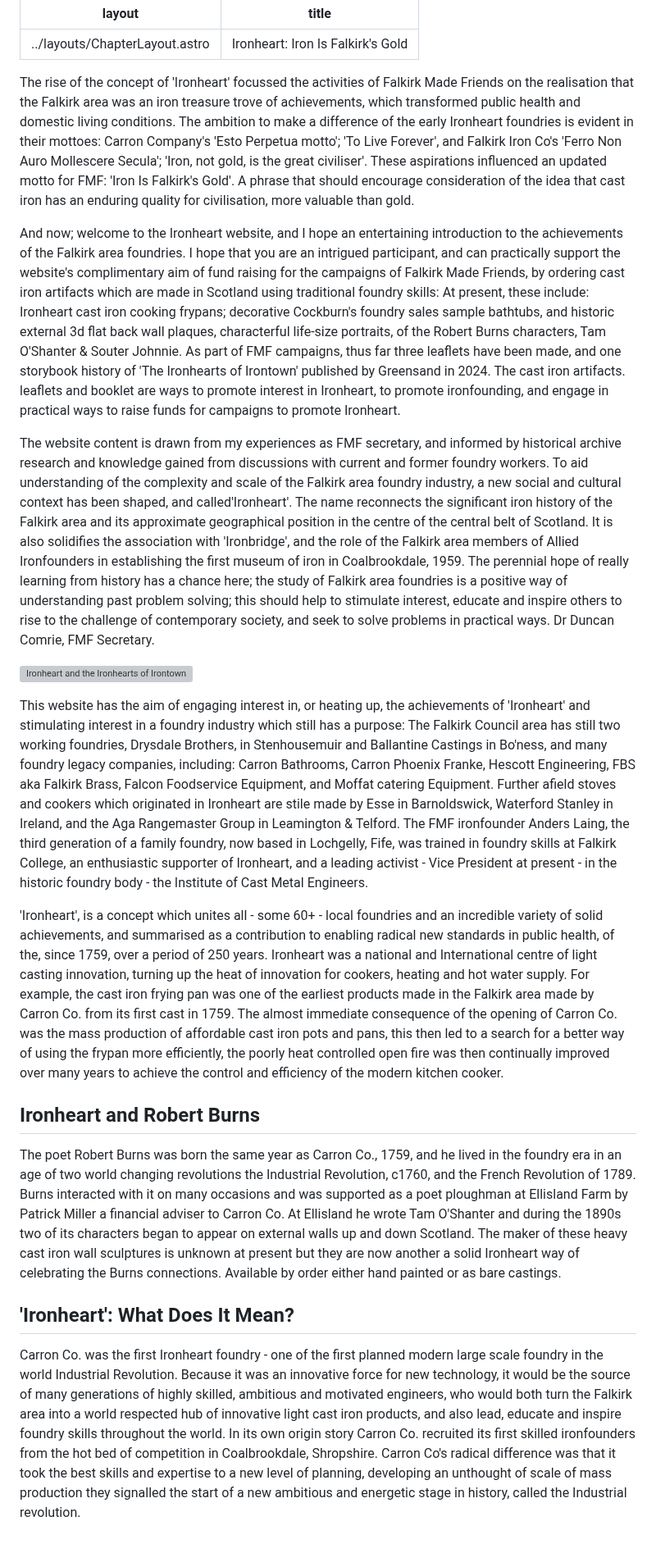
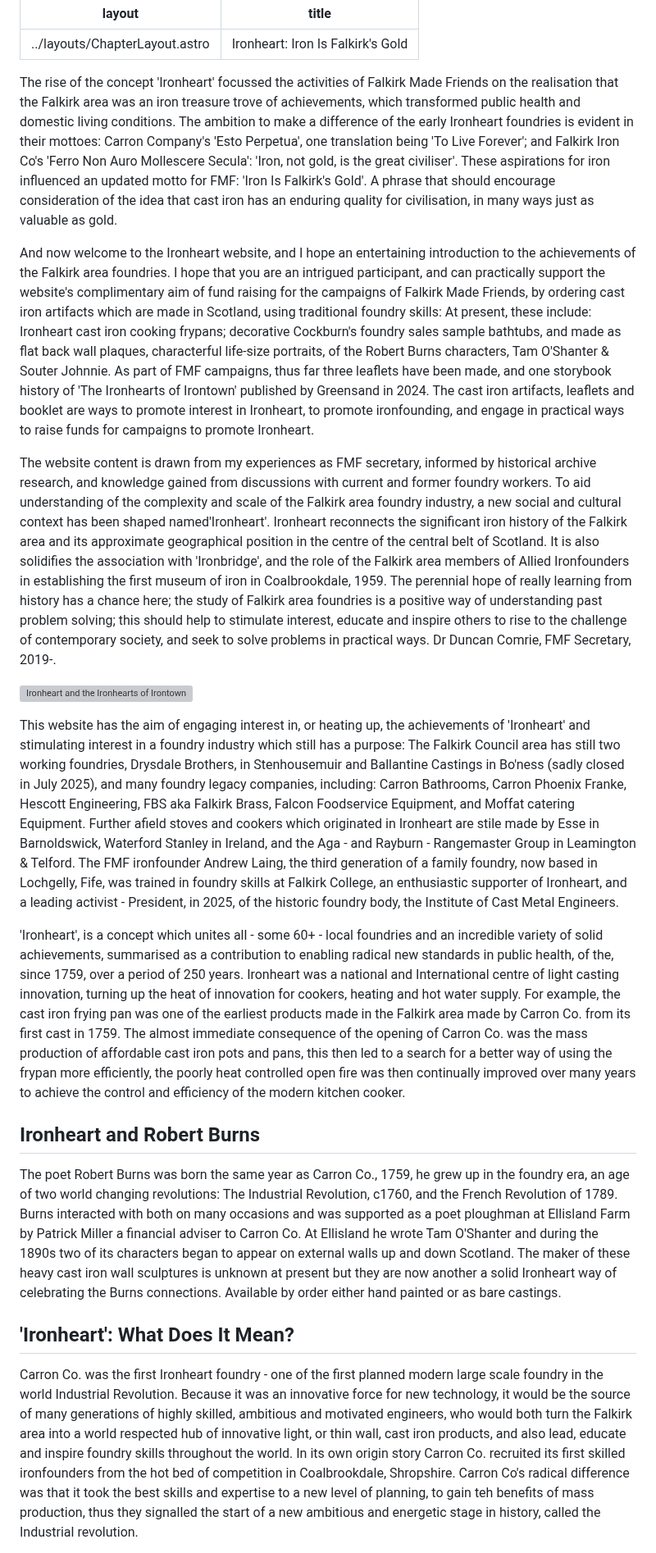
Before and after one commit to jham005/esto-perpetua, a Markdown page: src/pages/1.md, the part around one of its changes. Shown at 82% size. Rendered like a GitHub page; grey boxes are pictures that could not be loaded.

```diff
--- a/src/pages/1.md
+++ b/src/pages/1.md
@@ -2,23 +2,23 @@
 layout: ../layouts/ChapterLayout.astro
 title: "Ironheart: Iron Is Falkirk's Gold'"
 ---
-The rise of the concept of 'Ironheart' focussed the  activities of Falkirk Made Friends on the realisation that the Falkirk area was an iron treasure trove of achievements, which transformed public health and domestic living conditions. The ambition to make a difference of the early Ironheart foundries is evident in their mottoes: Carron Company's 'Esto Perpetua motto'; 'To Live Forever', and Falkirk Iron Co's 'Ferro Non Auro Mollescere Secula'; 'Iron, not gold, is the great civiliser'. These aspirations influenced an updated motto for FMF: 'Iron Is Falkirk's Gold'. A phrase that should encourage consideration of the idea that cast iron has an enduring quality for civilisation, more valuable than gold.
+The rise of the concept 'Ironheart' focussed the  activities of Falkirk Made Friends on the realisation that the Falkirk area was an iron treasure trove of achievements, which transformed public health and domestic living conditions. The ambition to make a difference of the early Ironheart foundries is evident in their mottoes: Carron Company's 'Esto Perpetua', one translation being 'To Live Forever'; and Falkirk Iron Co's 'Ferro Non Auro Mollescere Secula': 'Iron, not gold, is the great civiliser'. These aspirations for iron influenced an updated motto for FMF: 'Iron Is Falkirk's Gold'. A phrase that should encourage consideration of the idea that cast iron has an enduring quality for civilisation, in many ways just as valuable as gold.
 
-And now; welcome to the Ironheart website, and I hope an entertaining introduction to the achievements of the Falkirk area foundries. I hope that you are an intrigued participant, and can practically support the website's complimentary aim of fund raising for the campaigns of Falkirk Made Friends, by ordering cast iron artifacts which are made in Scotland using traditional foundry skills: At present, these include: Ironheart cast iron cooking frypans; decorative Cockburn's foundry sales sample bathtubs, and historic external 3d flat back wall plaques, characterful life-size portraits, of the Robert Burns characters, Tam O'Shanter & Souter Johnnie. As part of FMF campaigns, thus far three leaflets have been made, and one storybook history of 'The Ironhearts of Irontown' published by Greensand in 2024. The cast iron artifacts. leaflets and booklet are ways to promote interest in Ironheart, to promote ironfounding, and engage in practical ways to raise funds for campaigns to promote Ironheart.
+And now welcome to the Ironheart website, and I hope an entertaining introduction to the achievements of the Falkirk area foundries. I hope that you are an intrigued participant, and can practically support the website's complimentary aim of fund raising for the campaigns of Falkirk Made Friends, by ordering cast iron artifacts which are made in Scotland, using traditional foundry skills: At present, these include: Ironheart cast iron cooking frypans; decorative Cockburn's foundry sales sample bathtubs, and made as flat back wall plaques, characterful life-size portraits, of the Robert Burns characters, Tam O'Shanter & Souter Johnnie. As part of FMF campaigns, thus far three leaflets have been made, and one storybook history of 'The Ironhearts of Irontown' published by Greensand in 2024. The cast iron artifacts, leaflets and booklet are ways to promote interest in Ironheart, to promote ironfounding, and engage in practical ways to raise funds for campaigns to promote Ironheart.
 
-The website content is drawn from my experiences as FMF secretary, and informed by historical archive research and knowledge gained from discussions with current and former foundry workers. To aid understanding of the complexity and scale of the Falkirk area foundry industry, a new social and cultural context has been shaped, and called'Ironheart'. The name reconnects the significant iron history of the Falkirk area and its approximate geographical position in the centre of the central belt of Scotland. It is also solidifies the association with 'Ironbridge', and the role of the Falkirk area members of Allied Ironfounders in establishing the first museum of iron in Coalbrookdale, 1959. The perennial hope of really learning from history has a chance here; the study of Falkirk area foundries is a positive way of understanding past problem solving; this should help to stimulate interest, educate and inspire others to rise to the challenge of contemporary society, and seek to solve problems in practical ways. Dr Duncan Comrie, FMF Secretary.
+The website content is drawn from my experiences as FMF secretary, informed by historical archive research, and knowledge gained from discussions with current and former foundry workers. To aid understanding of the complexity and scale of the Falkirk area foundry industry, a new social and cultural context has been shaped named'Ironheart'. Ironheart reconnects the significant iron history of the Falkirk area and its approximate geographical position in the centre of the central belt of Scotland. It is also solidifies the association with 'Ironbridge', and the role of the Falkirk area members of Allied Ironfounders in establishing the first museum of iron in Coalbrookdale, 1959. The perennial hope of really learning from history has a chance here; the study of Falkirk area foundries is a positive way of understanding past problem solving; this should help to stimulate interest, educate and inspire others to rise to the challenge of contemporary society, and seek to solve problems in practical ways. Dr Duncan Comrie, FMF Secretary, 2019-.
 
 ![Ironheart and the Ironhearts of Irontown](Ironhearts)
 
-This website has the aim of engaging interest in, or heating up, the achievements of 'Ironheart' and stimulating interest in a foundry industry which still has a purpose: The Falkirk Council area has still two working foundries, Drysdale Brothers, in Stenhousemuir and Ballantine Castings in Bo'ness, and many foundry legacy companies, including: Carron Bathrooms, Carron Phoenix Franke, Hescott Engineering, FBS aka Falkirk Brass, Falcon Foodservice Equipment, and Moffat catering Equipment. Further afield stoves and cookers which originated in Ironheart are stile made by Esse in Barnoldswick, Waterford Stanley in Ireland, and the Aga Rangemaster Group in Leamington & Telford. The FMF ironfounder Anders Laing, the third generation of a family foundry, now based in Lochgelly, Fife, was trained in foundry skills at Falkirk College, an enthusiastic supporter of Ironheart, and a leading activist - Vice President at present - in the historic foundry body - the Institute of Cast Metal Engineers.
+This website has the aim of engaging interest in, or heating up, the achievements of 'Ironheart' and stimulating interest in a foundry industry which still has a purpose: The Falkirk Council area has still two working foundries, Drysdale Brothers, in Stenhousemuir and Ballantine Castings in Bo'ness (sadly closed in July 2025), and many foundry legacy companies, including: Carron Bathrooms, Carron Phoenix Franke, Hescott Engineering, FBS aka Falkirk Brass, Falcon Foodservice Equipment, and Moffat catering Equipment. Further afield stoves and cookers which originated in Ironheart are stile made by Esse in Barnoldswick, Waterford Stanley in Ireland, and the Aga - and Rayburn - Rangemaster Group in Leamington & Telford. The FMF ironfounder Andrew Laing, the third generation of a family foundry, now based in Lochgelly, Fife, was trained in foundry skills at Falkirk College, an enthusiastic supporter of Ironheart, and a leading activist - President, in 2025,  of the historic foundry body, the Institute of Cast Metal Engineers.
 
-'Ironheart', is a concept which unites all - some 60+ - local foundries and an incredible variety of solid achievements, and summarised as a contribution to enabling radical new standards in public health, of the, since 1759, over a period of 250 years. Ironheart was a national and International centre of light casting innovation, turning up the heat of innovation for cookers, heating and hot water supply. For example, the cast iron frying pan was one of the earliest products made in the Falkirk area made by Carron Co. from its first cast in 1759. The almost immediate consequence of the opening of Carron Co. was the mass production of affordable cast iron pots and pans, this then led to a search for a better way of using the frypan more efficiently, the poorly heat controlled open fire was then continually improved over many years to achieve the control and efficiency of the modern kitchen cooker.
+'Ironheart', is a concept which unites all - some 60+ - local foundries and an incredible variety of solid achievements, summarised as a contribution to enabling radical new standards in public health, of the, since 1759, over a period of 250 years. Ironheart was a national and International centre of light casting innovation, turning up the heat of innovation for cookers, heating and hot water supply. For example, the cast iron frying pan was one of the earliest products made in the Falkirk area made by Carron Co. from its first cast in 1759. The almost immediate consequence of the opening of Carron Co. was the mass production of affordable cast iron pots and pans, this then led to a search for a better way of using the frypan more efficiently, the poorly heat controlled open fire was then continually improved over many years to achieve the control and efficiency of the modern kitchen cooker.
 
 ## Ironheart and Robert Burns
 
-The poet Robert Burns was born the same year as Carron Co., 1759, and he lived in the foundry era in an age of two world changing revolutions the Industrial Revolution, c1760, and the French Revolution of 1789. Burns interacted with it on many occasions and was supported as a poet ploughman at Ellisland Farm by Patrick Miller a financial adviser to Carron Co. At Ellisland he wrote Tam O'Shanter and during the 1890s two of its characters began to appear on external walls up and down Scotland. The maker of these heavy cast iron wall sculptures is unknown at present but they are now another a solid Ironheart way of celebrating the Burns connections. Available by order either hand painted or as bare castings.
+The poet Robert Burns was born the same year as Carron Co., 1759, he grew up in the foundry era, an age of two world changing revolutions: The Industrial Revolution, c1760, and the French Revolution of 1789. Burns interacted with both on many occasions and was supported as a poet ploughman at Ellisland Farm by Patrick Miller a financial adviser to Carron Co. At Ellisland he wrote Tam O'Shanter and during the 1890s two of its characters began to appear on external walls up and down Scotland. The maker of these heavy cast iron wall sculptures is unknown at present but they are now another a solid Ironheart way of celebrating the Burns connections. Available by order either hand painted or as bare castings.
 
 ## 'Ironheart': What Does It Mean?
 
-Carron Co. was the first Ironheart foundry - one of the first planned modern large scale foundry in the world Industrial Revolution. Because it was an innovative force for new technology, it would be the source of many generations of highly skilled, ambitious and motivated engineers, who would both turn the Falkirk area into a world respected hub of innovative light cast iron products, and also lead, educate and inspire foundry skills throughout the world. In its own origin story Carron Co. recruited its first skilled ironfounders from the hot bed of competition in Coalbrookdale, Shropshire. Carron Co's radical difference was that it took the best skills and expertise to a new level of planning, developing an unthought of scale of mass production they signalled the start of a new ambitious and energetic stage in history, called the Industrial revolution.
+Carron Co. was the first Ironheart foundry - one of the first planned modern large scale foundry in the world Industrial Revolution. Because it was an innovative force for new technology, it would be the source of many generations of highly skilled, ambitious and motivated engineers, who would both turn the Falkirk area into a world respected hub of innovative light, or thin wall, cast iron products, and also lead, educate and inspire foundry skills throughout the world. In its own origin story Carron Co. recruited its first skilled ironfounders from the hot bed of competition in Coalbrookdale, Shropshire. Carron Co's radical difference was that it took the best skills and expertise to a new level of planning, to gain teh benefits of mass production, thus they signalled the start of a new ambitious and energetic stage in history, called the Industrial revolution.
 
```
Also changed, not shown: other parts of src/pages/1.md (+22 -17 lines).
